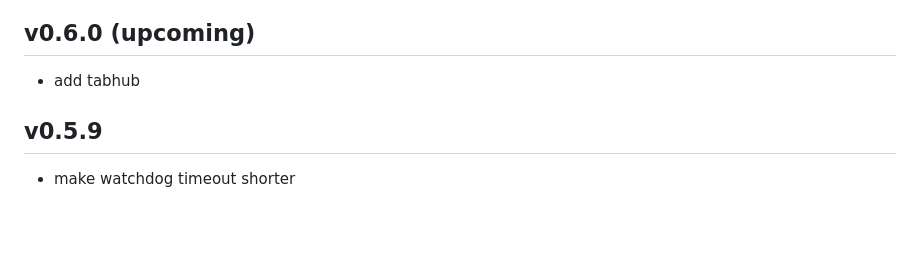
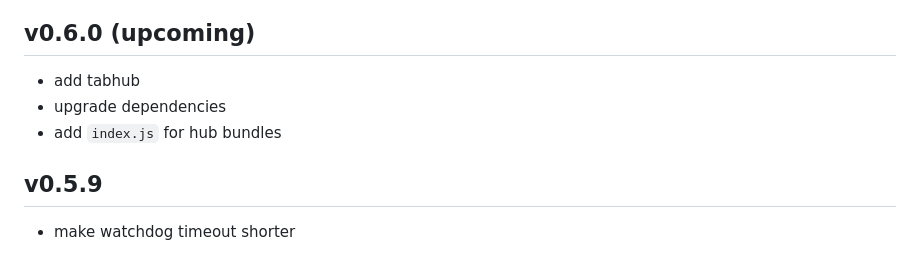
Before and after one commit to plotdb/datahub, a Markdown page: CHANGELOG.md, the part around the change. Rendered like a GitHub page; blank space fills up the shorter version.

Commit message:
update change log

```diff
--- a/CHANGELOG.md
+++ b/CHANGELOG.md
@@ -3,6 +3,8 @@
 ## v0.6.0 (upcoming)
 
  - add tabhub
+ - upgrade dependencies
+ - add `index.js` for hub bundles
 
 
 ## v0.5.9
```
